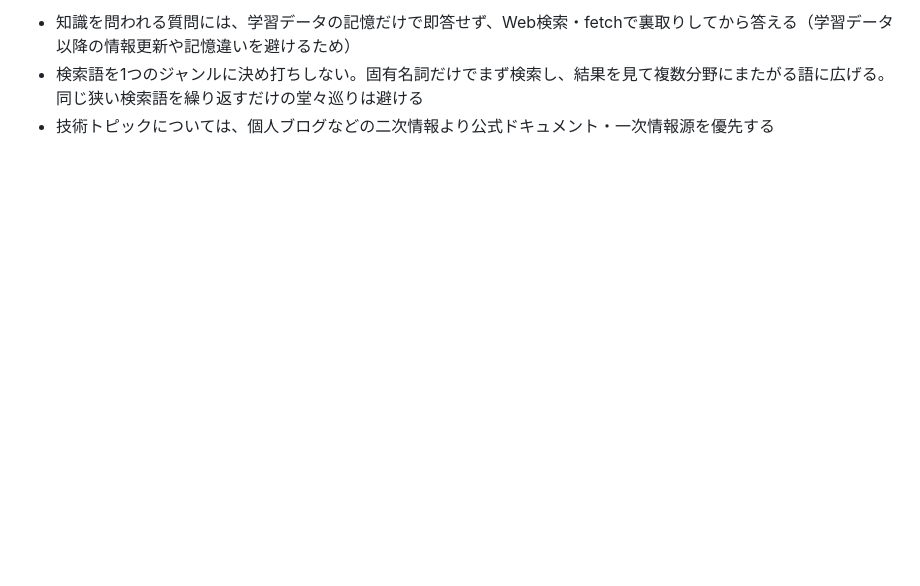
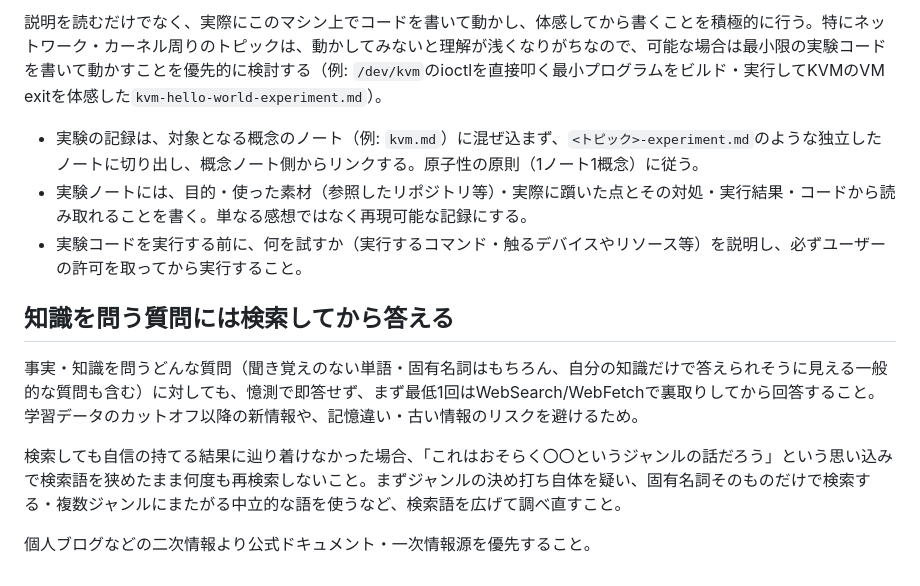
Before and after one commit to daisuzz/web, a Markdown page: CLAUDE.md, the part around one of its changes. Rendered like a GitHub page; blank space fills up the shorter version.

```diff
--- a/CLAUDE.md
+++ b/CLAUDE.md
@@ -115,4 +117,14 @@ CSS Modules（`*.module.css`。型定義が生成されていないため `impor
 
-- 知識を問われる質問には、学習データの記憶だけで即答せず、Web検索・fetchで裏取りしてから答える（学習データ以降の情報更新や記憶違いを避けるため）
-- 検索語を1つのジャンルに決め打ちしない。固有名詞だけでまず検索し、結果を見て複数分野にまたがる語に広げる。同じ狭い検索語を繰り返すだけの堂々巡りは避ける
-- 技術トピックについては、個人ブログなどの二次情報より公式ドキュメント・一次情報源を優先する
+説明を読むだけでなく、実際にこのマシン上でコードを書いて動かし、体感してから書くことを積極的に行う。特にネットワーク・カーネル周りのトピックは、動かしてみないと理解が浅くなりがちなので、可能な場合は最小限の実験コードを書いて動かすことを優先的に検討する（例: `/dev/kvm`のioctlを直接叩く最小プログラムをビルド・実行してKVMのVM exitを体感した`kvm-hello-world-experiment.md`）。
+
+- 実験の記録は、対象となる概念のノート（例: `kvm.md`）に混ぜ込まず、`<トピック>-experiment.md`のような独立したノートに切り出し、概念ノート側からリンクする。原子性の原則（1ノート1概念）に従う。
+- 実験ノートには、目的・使った素材（参照したリポジトリ等）・実際に躓いた点とその対処・実行結果・コードから読み取れることを書く。単なる感想ではなく再現可能な記録にする。
+- 実験コードを実行する前に、何を試すか（実行するコマンド・触るデバイスやリソース等）を説明し、必ずユーザーの許可を取ってから実行すること。
+
+## 知識を問う質問には検索してから答える
+
+事実・知識を問うどんな質問（聞き覚えのない単語・固有名詞はもちろん、自分の知識だけで答えられそうに見える一般的な質問も含む）に対しても、憶測で即答せず、まず最低1回はWebSearch/WebFetchで裏取りしてから回答すること。学習データのカットオフ以降の新情報や、記憶違い・古い情報のリスクを避けるため。
+
+検索しても自信の持てる結果に辿り着けなかった場合、「これはおそらく〇〇というジャンルの話だろう」という思い込みで検索語を狭めたまま何度も再検索しないこと。まずジャンルの決め打ち自体を疑い、固有名詞そのものだけで検索する・複数ジャンルにまたがる中立的な語を使うなど、検索語を広げて調べ直すこと。
+
+個人ブログなどの二次情報より公式ドキュメント・一次情報源を優先すること。
```
Also changed, not shown: other parts of CLAUDE.md (+21 -19 lines).
